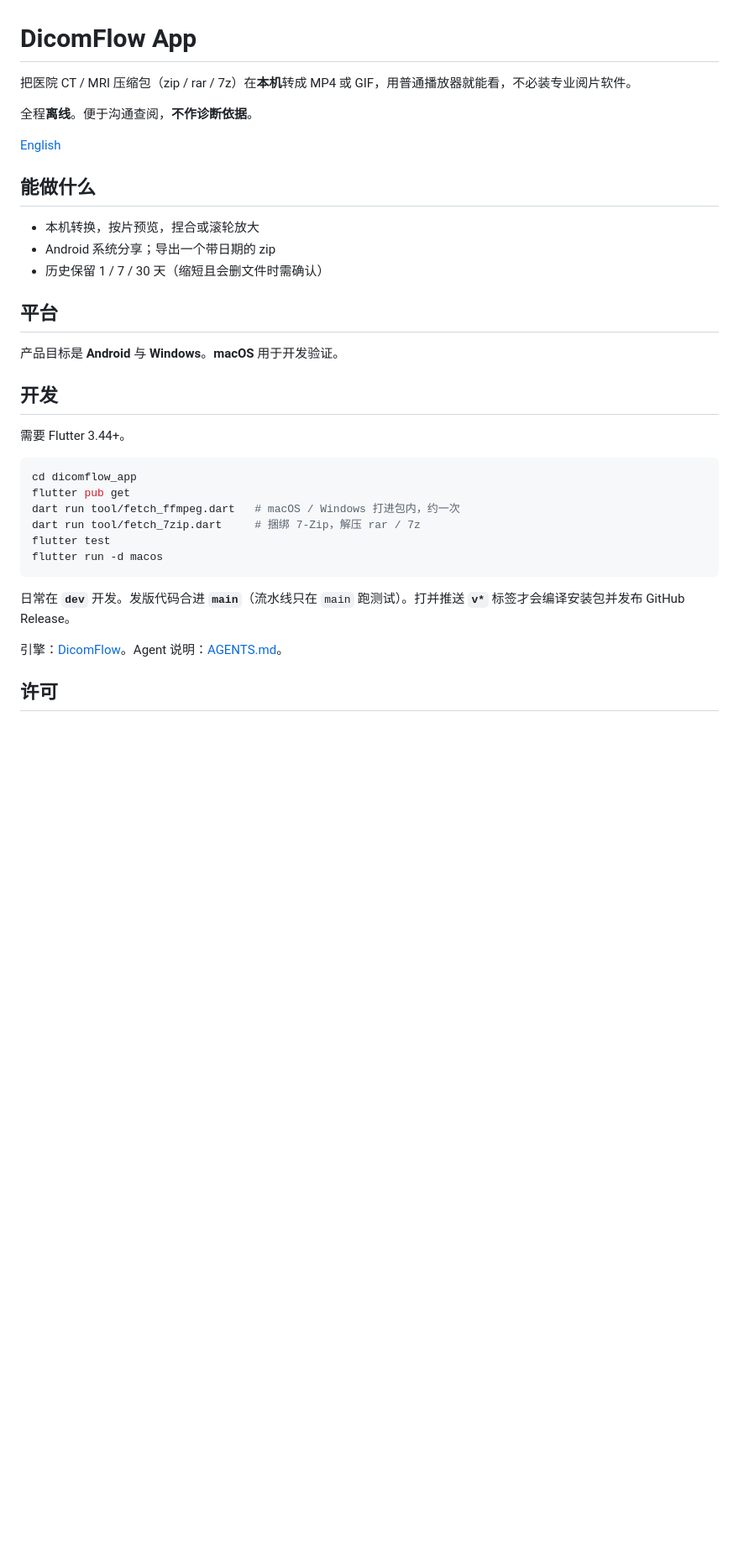
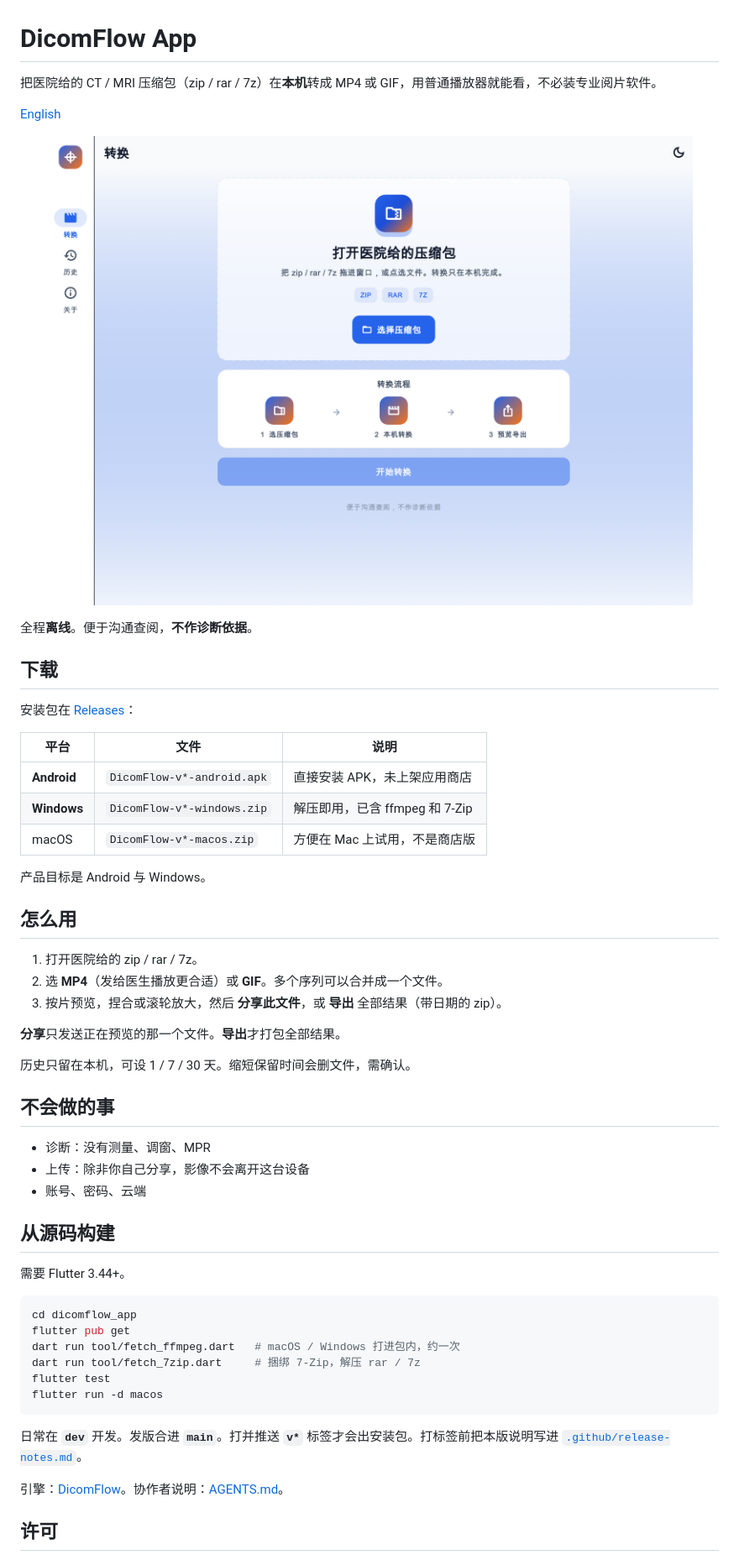
Before and after one commit to AlexWuYh/DicomFLow-App, a Markdown page: README.zh.md, the part around the change. Shown at 84% size. GitHub-like rendering; pictures changed too: docs/screenshot.png (added); blank space fills up the shorter version.

````diff
--- a/README.zh.md
+++ b/README.zh.md
@@ -1,22 +1,44 @@
 # DicomFlow App
 
-把医院 CT / MRI 压缩包（zip / rar / 7z）在**本机**转成 MP4 或 GIF，用普通播放器就能看，不必装专业阅片软件。
+把医院给的 CT / MRI 压缩包（zip / rar / 7z）在**本机**转成 MP4 或 GIF，用普通播放器就能看，不必装专业阅片软件。
+
+[English](README.md)
+
+<p align="center">
+  <img src="docs/screenshot.png" alt="DicomFlow 转换页：打开医院给的 zip、rar 或 7z，在本机转换" width="880">
+</p>
 
 全程**离线**。便于沟通查阅，**不作诊断依据**。
 
-[English](README.md)
+## 下载
 
-## 能做什么
+安装包在 [Releases](https://github.com/AlexWuYh/DicomFLow-App/releases/latest)：
 
-- 本机转换，按片预览，捏合或滚轮放大
-- Android 系统分享；导出一个带日期的 zip
-- 历史保留 1 / 7 / 30 天（缩短且会删文件时需确认）
+| 平台 | 文件 | 说明 |
+|------|------|------|
+| **Android** | `DicomFlow-v*-android.apk` | 直接安装 APK，未上架应用商店 |
+| **Windows** | `DicomFlow-v*-windows.zip` | 解压即用，已含 ffmpeg 和 7-Zip |
+| macOS | `DicomFlow-v*-macos.zip` | 方便在 Mac 上试用，不是商店版 |
 
-## 平台
+产品目标是 Android 与 Windows。
 
-产品目标是 **Android** 与 **Windows**。**macOS** 用于开发验证。
+## 怎么用
 
-## 开发
+1. 打开医院给的 zip / rar / 7z。
+2. 选 **MP4**（发给医生播放更合适）或 **GIF**。多个序列可以合并成一个文件。
+3. 按片预览，捏合或滚轮放大，然后 **分享此文件**，或 **导出** 全部结果（带日期的 zip）。
+
+**分享**只发送正在预览的那一个文件。**导出**才打包全部结果。
+
+历史只留在本机，可设 1 / 7 / 30 天。缩短保留时间会删文件，需确认。
+
+## 不会做的事
+
+- 诊断：没有测量、调窗、MPR
+- 上传：除非你自己分享，影像不会离开这台设备
+- 账号、密码、云端
+
+## 从源码构建
 
 需要 Flutter 3.44+。
 
@@ -29,9 +51,9 @@ flutter test
 flutter run -d macos
 ```
 
-日常在 **`dev`** 开发。发版代码合进 **`main`**（流水线只在 `main` 跑测试）。打并推送 **`v*`** 标签才会编译安装包并发布 GitHub Release。
+日常在 **`dev`** 开发。发版合进 **`main`**。打并推送 **`v*`** 标签才会出安装包。打标签前把本版说明写进 [`.github/release-notes.md`](.github/release-notes.md)。
 
-引擎：[DicomFlow](https://github.com/AlexWuYh/DicomFlow)。Agent 说明：[AGENTS.md](./AGENTS.md)。
+引擎：[DicomFlow](https://github.com/AlexWuYh/DicomFlow)。协作者说明：[AGENTS.md](./AGENTS.md)。
 
 ## 许可
 
````
Also changed, not shown: .ai/MILESTONES.md (+2 -1 lines), README.md (+33 -11 lines), 1 other file.
